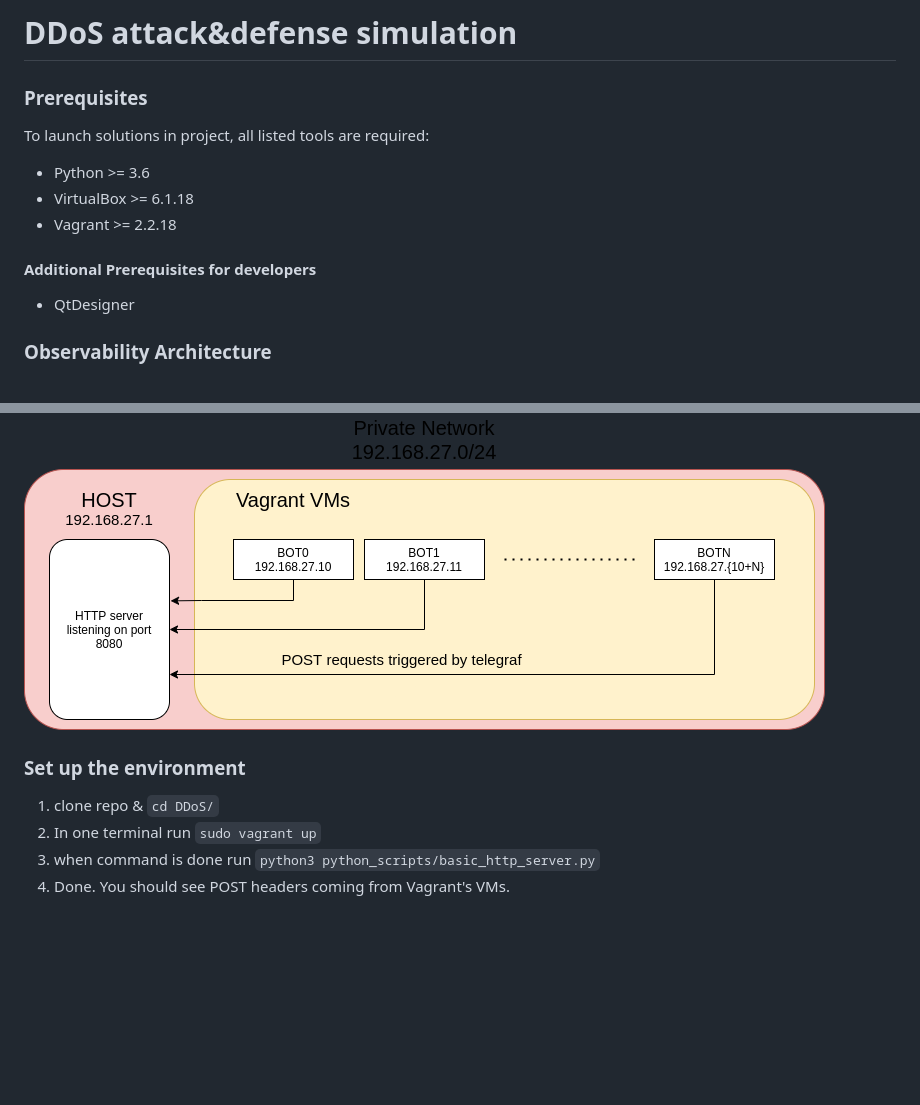
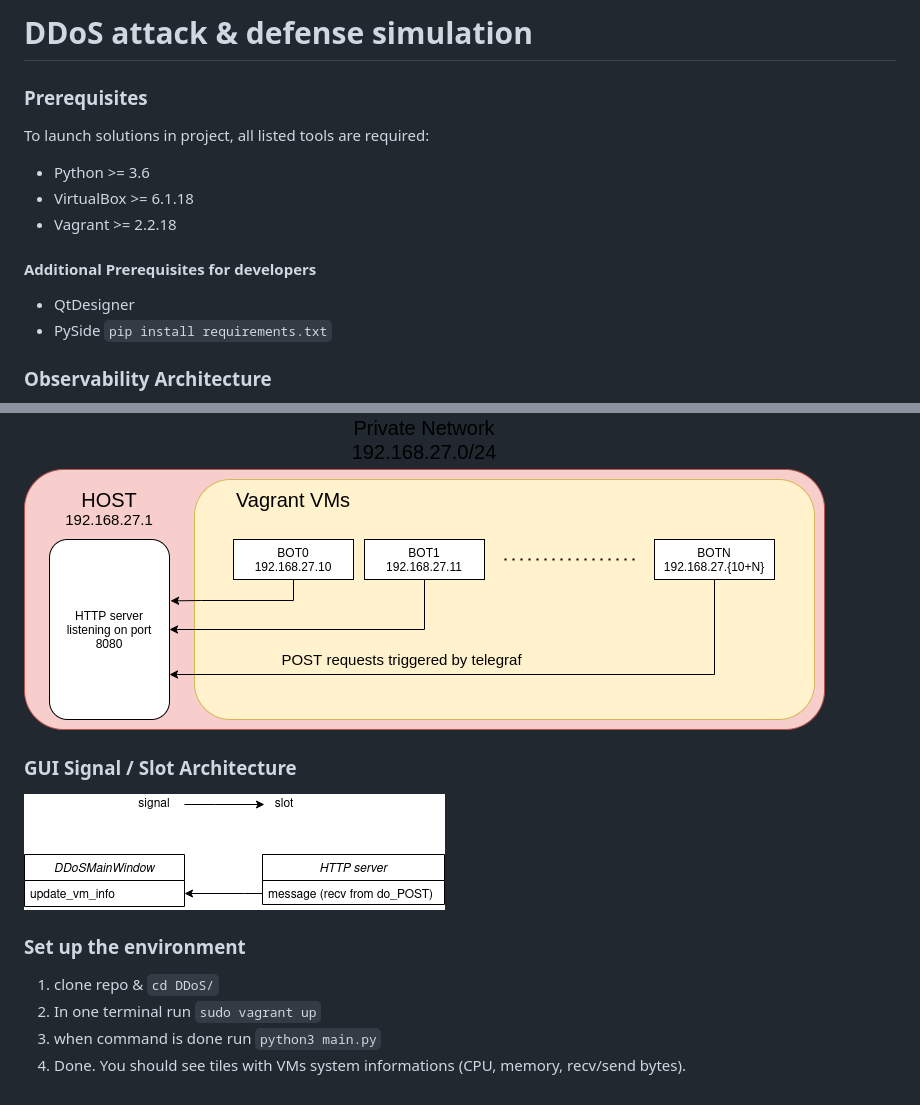
Before and after one commit to NataliaBrochocka/DDoS, a Markdown page: README.md, 2 parts joined by grey strips. Rendered like a GitHub page; pictures changed too: img/ddos_gui_signal_slot.png (added); blank space fills up the shorter version.

Commit message:
update README and configs

```diff
--- a/README.md
+++ b/README.md
@@ -1,4 +1,4 @@
-# DDoS attack&defense simulation
+# DDoS attack & defense simulation
 
 ### Prerequisites
 
@@ -11,14 +11,19 @@ To launch solutions in project, all listed tools are required:
 #### Additional Prerequisites for developers
 
 - QtDesigner
+- PySide `pip install requirements.txt`
 
 ### Observability Architecture
 
 ![private_network_observability_schema](img/private_network_observability_schema.png)
 
+### GUI Signal / Slot Architecture
+
+![ddos_gui_signal_slot](img/ddos_gui_signal_slot.png)
+
 ### Set up the environment
 
 1. clone repo & `cd DDoS/`
 2. In one terminal run `sudo vagrant up`
-3. when command is done run `python3 python_scripts/basic_http_server.py`
-4. Done. You should see POST headers coming from Vagrant's VMs.
+3. when command is done run `python3 main.py`
+4. Done. You should see tiles with VMs system informations (CPU, memory, recv/send bytes).
```
Also changed, not shown: 2 other files.
